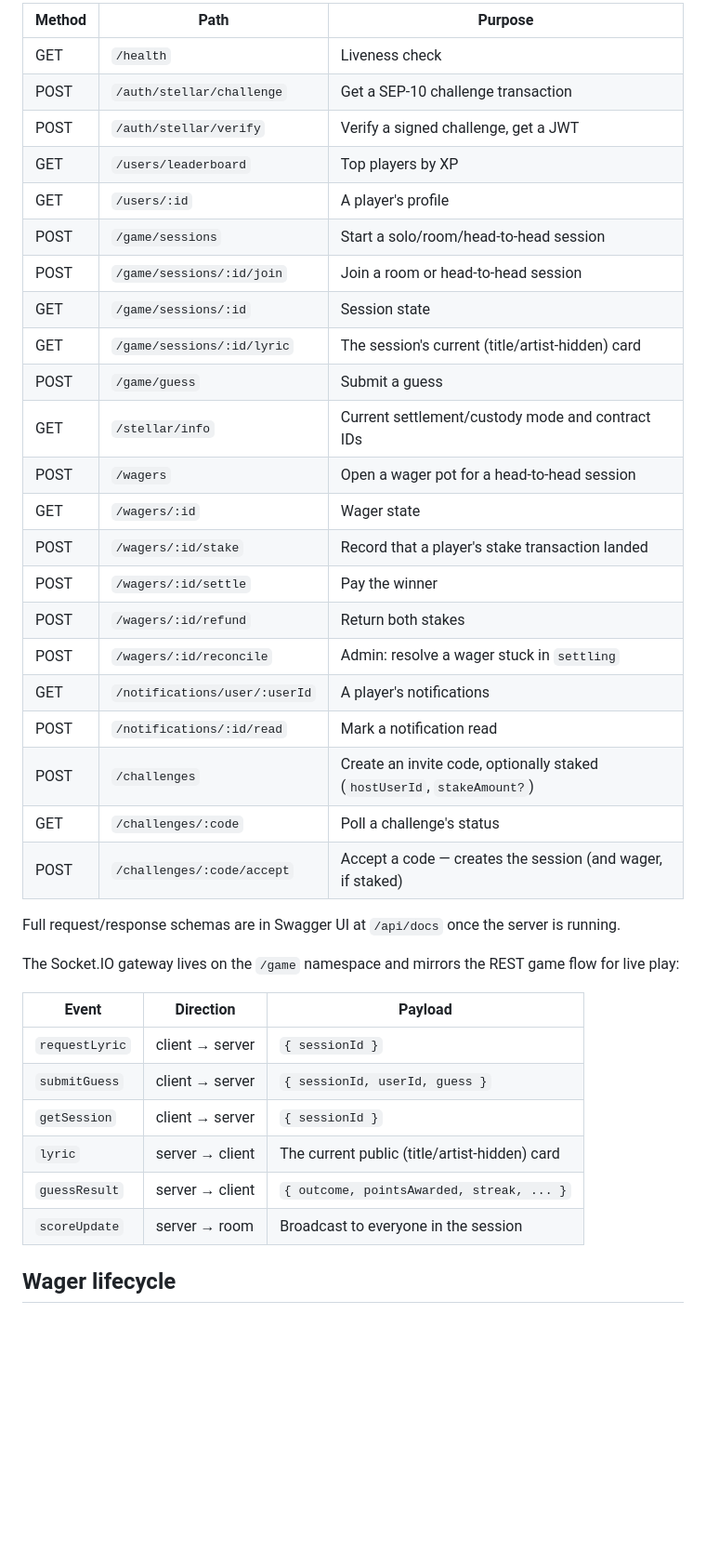
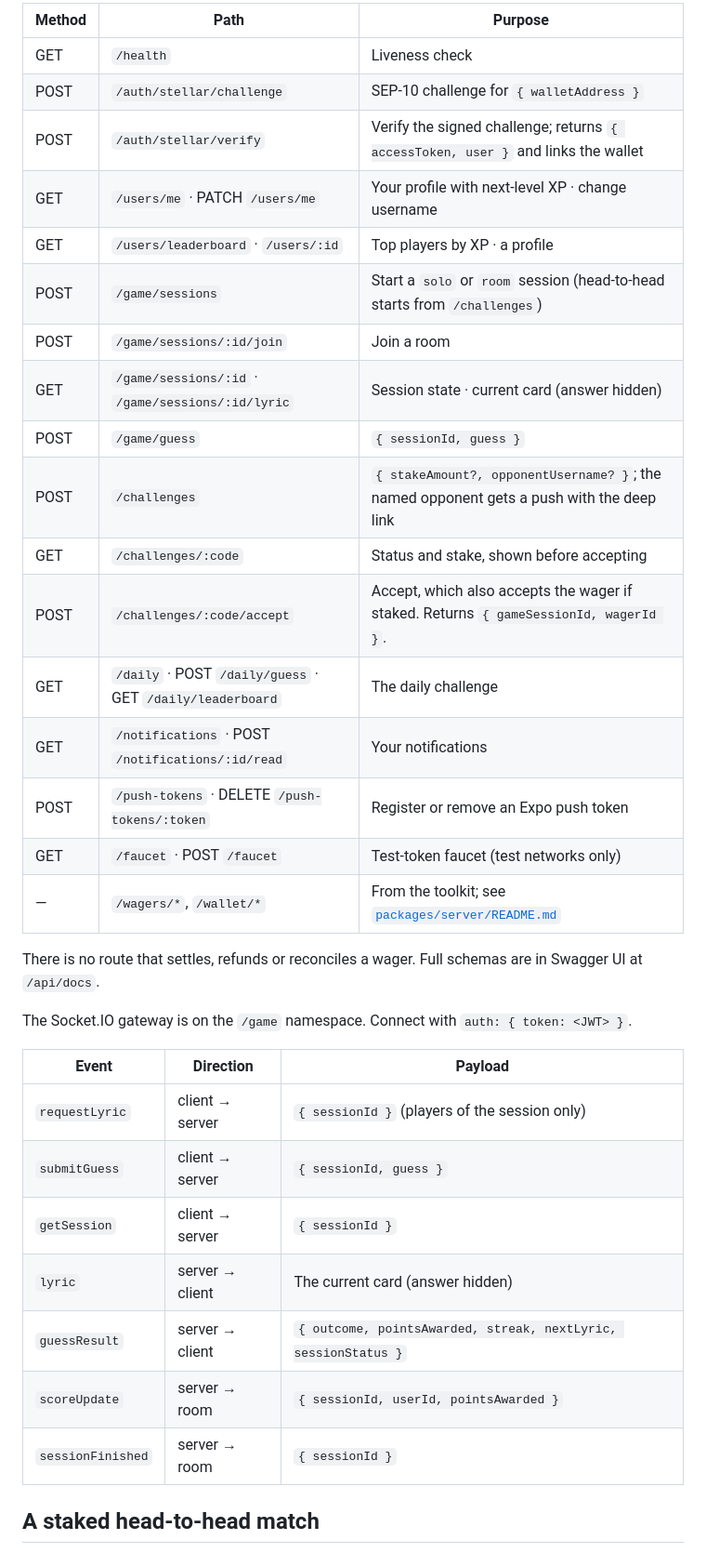
Before and after one commit to Stellar-songifi/lyricsflip-toolkit, a Markdown page: apps/game-server/README.md, the part around one of its changes. Shown at 93% size. GitHub-like rendering; blank space fills up the shorter version.

Commit message:
Rewrite the game-server README for its routes, modules and settlement flow

```diff
--- a/apps/game-server/README.md
+++ b/apps/game-server/README.md
@@ -44,41 +50,38 @@ All routes are unprefixed (no global `/api` prefix — see the frontend's `NEXT_
 
-| Method | Path                            | Purpose                                     |
-| ------ | -------------------------------- | --------------------------------------------- |
-| GET    | `/health`                       | Liveness check                              |
-| POST   | `/auth/stellar/challenge`       | Get a SEP-10 challenge transaction          |
-| POST   | `/auth/stellar/verify`          | Verify a signed challenge, get a JWT        |
-| GET    | `/users/leaderboard`            | Top players by XP                           |
-| GET    | `/users/:id`                    | A player's profile                          |
-| POST   | `/game/sessions`                | Start a solo/room/head-to-head session      |
-| POST   | `/game/sessions/:id/join`       | Join a room or head-to-head session         |
-| GET    | `/game/sessions/:id`            | Session state                               |
-| GET    | `/game/sessions/:id/lyric`      | The session's current (title/artist-hidden) card |
-| POST   | `/game/guess`                   | Submit a guess                              |
-| GET    | `/stellar/info`                 | Current settlement/custody mode and contract IDs |
-| POST   | `/wagers`                       | Open a wager pot for a head-to-head session |
-| GET    | `/wagers/:id`                   | Wager state                                 |
-| POST   | `/wagers/:id/stake`             | Record that a player's stake transaction landed |
-| POST   | `/wagers/:id/settle`            | Pay the winner                              |
-| POST   | `/wagers/:id/refund`            | Return both stakes                          |
-| POST   | `/wagers/:id/reconcile`         | Admin: resolve a wager stuck in `settling`  |
-| GET    | `/notifications/user/:userId`   | A player's notifications                    |
-| POST   | `/notifications/:id/read`       | Mark a notification read                    |
-| POST   | `/challenges`                   | Create an invite code, optionally staked (`hostUserId`, `stakeAmount?`) |
-| GET    | `/challenges/:code`             | Poll a challenge's status                   |
-| POST   | `/challenges/:code/accept`      | Accept a code — creates the session (and wager, if staked) |
+| Method | Path | Purpose |
+|---|---|---|
+| GET | `/health` | Liveness check |
+| POST | `/auth/stellar/challenge` | SEP-10 challenge for `{ walletAddress }` |
+| POST | `/auth/stellar/verify` | Verify the signed challenge; returns `{ accessToken, user }` and links the wallet |
+| GET | `/users/me` · PATCH `/users/me` | Your profile with next-level XP · change username |
+| GET | `/users/leaderboard` · `/users/:id` | Top players by XP · a profile |
+| POST | `/game/sessions` | Start a `solo` or `room` session (head-to-head starts from `/challenges`) |
+| POST | `/game/sessions/:id/join` | Join a room |
+| GET | `/game/sessions/:id` · `/game/sessions/:id/lyric` | Session state · current card (answer hidden) |
+| POST | `/game/guess` | `{ sessionId, guess }` |
+| POST | `/challenges` | `{ stakeAmount?, opponentUsername? }`; the named opponent gets a push with the deep link |
+| GET | `/challenges/:code` | Status and stake, shown before accepting |
+| POST | `/challenges/:code/accept` | Accept, which also accepts the wager if staked. Returns `{ gameSessionId, wagerId }`. |
+| GET | `/daily` · POST `/daily/guess` · GET `/daily/leaderboard` | The daily challenge |
+| GET | `/notifications` · POST `/notifications/:id/read` | Your notifications |
+| POST | `/push-tokens` · DELETE `/push-tokens/:token` | Register or remove an Expo push token |
+| GET | `/faucet` · POST `/faucet` | Test-token faucet (test networks only) |
+| — | `/wagers/*`, `/wallet/*` | From the toolkit; see [`packages/server/README.md`](../../packages/server/README.md) |
 
-Full request/response schemas are in Swagger UI at `/api/docs` once the server is running.
+There is no route that settles, refunds or reconciles a wager. Full schemas are in Swagger UI at
+`/api/docs`.
 
-The Socket.IO gateway lives on the `/game` namespace and mirrors the REST game flow for live play:
+The Socket.IO gateway is on the `/game` namespace. Connect with `auth: { token: <JWT> }`.
 
-| Event         | Direction       | Payload                                  |
-| -------------- | ---------------- | ------------------------------------------- |
-| `requestLyric` | client → server | `{ sessionId }`                           |
-| `submitGuess`  | client → server | `{ sessionId, userId, guess }`            |
-| `getSession`   | client → server | `{ sessionId }`                           |
-| `lyric`        | server → client | The current public (title/artist-hidden) card |
-| `guessResult`  | server → client | `{ outcome, pointsAwarded, streak, ... }` |
-| `scoreUpdate`  | server → room   | Broadcast to everyone in the session       |
+| Event | Direction | Payload |
+|---|---|---|
+| `requestLyric` | client → server | `{ sessionId }` (players of the session only) |
+| `submitGuess` | client → server | `{ sessionId, guess }` |
+| `getSession` | client → server | `{ sessionId }` |
+| `lyric` | server → client | The current card (answer hidden) |
+| `guessResult` | server → client | `{ outcome, pointsAwarded, streak, nextLyric, sessionStatus }` |
+| `scoreUpdate` | server → room | `{ sessionId, userId, pointsAwarded }` |
+| `sessionFinished` | server → room | `{ sessionId }` |
 
-## Wager lifecycle
+## A staked head-to-head match
 
```
Also changed, not shown: other parts of apps/game-server/README.md (+58 -52 lines).
